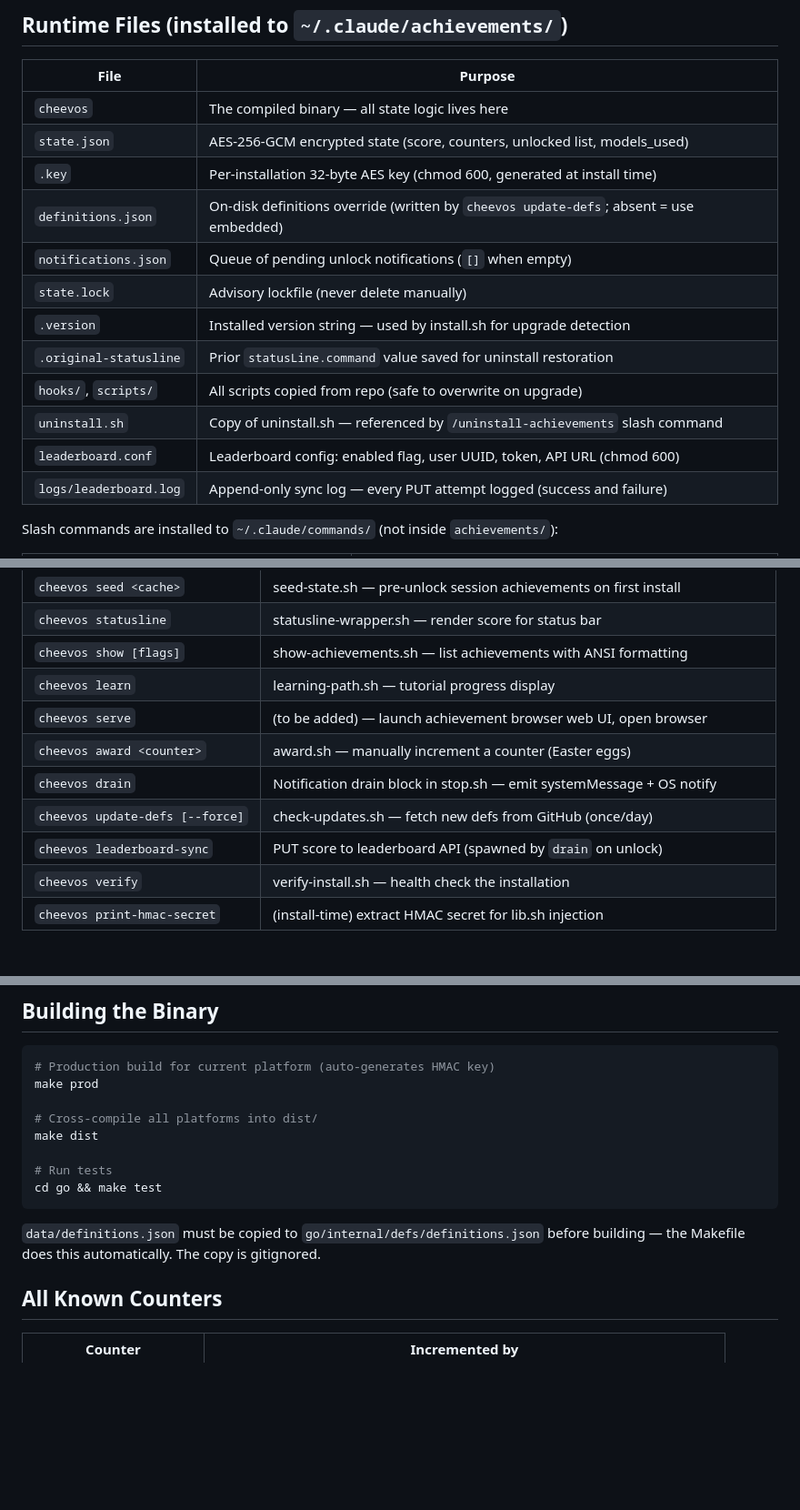
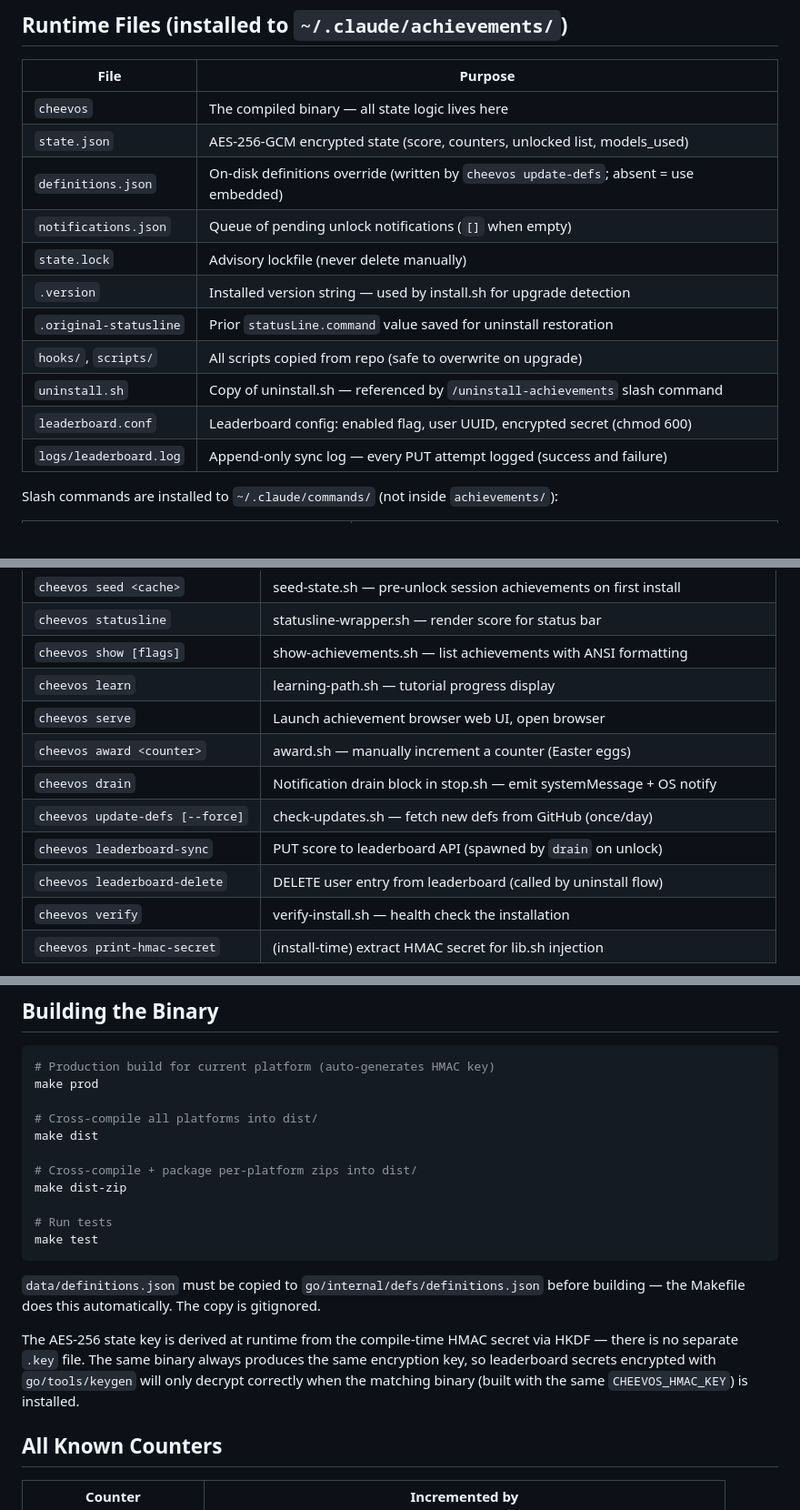
Before and after one commit to KyleLavorato/claude-cheevos, a Markdown page: .claude/claude.md, 3 parts joined by grey strips. Shown at 91% size. GitHub-like rendering; blank space fills up the shorter version.

````diff
--- a/.claude/claude.md
+++ b/.claude/claude.md
@@ -68,7 +71,6 @@ Installed runtime lives at `~/.claude/achievements/` (state never touched on rei
 |---|---|
 | `cheevos` | The compiled binary — all state logic lives here |
 | `state.json` | AES-256-GCM encrypted state (score, counters, unlocked list, models_used) |
-| `.key` | Per-installation 32-byte AES key (chmod 600, generated at install time) |
 | `definitions.json` | On-disk definitions override (written by `cheevos update-defs`; absent = use embedded) |
 | `notifications.json` | Queue of pending unlock notifications (`[]` when empty) |
 | `state.lock` | Advisory lockfile (never delete manually) |
@@ -76,7 +78,7 @@ Installed runtime lives at `~/.claude/achievements/` (state never touched on rei
 | `.original-statusline` | Prior `statusLine.command` value saved for uninstall restoration |
 | `hooks/`, `scripts/` | All scripts copied from repo (safe to overwrite on upgrade) |
 | `uninstall.sh` | Copy of uninstall.sh — referenced by `/uninstall-achievements` slash command |
-| `leaderboard.conf` | Leaderboard config: enabled flag, user UUID, token, API URL (chmod 600) |
+| `leaderboard.conf` | Leaderboard config: enabled flag, user UUID, encrypted secret (chmod 600) |
 | `logs/leaderboard.log` | Append-only sync log — every PUT attempt logged (success and failure) |
 
 Slash commands are installed to `~/.claude/commands/` (not inside `achievements/`):
@@ -373,11 +374,12 @@ The binary (`go/cmd/cheevos/`) replaces all stateful bash scripts. All subcomman
 | `cheevos statusline` | statusline-wrapper.sh — render score for status bar |
 | `cheevos show [flags]` | show-achievements.sh — list achievements with ANSI formatting |
 | `cheevos learn` | learning-path.sh — tutorial progress display |
-| `cheevos serve` | (to be added) — launch achievement browser web UI, open browser |
+| `cheevos serve` | Launch achievement browser web UI, open browser |
 | `cheevos award <counter>` | award.sh — manually increment a counter (Easter eggs) |
 | `cheevos drain` | Notification drain block in stop.sh — emit systemMessage + OS notify |
 | `cheevos update-defs [--force]` | check-updates.sh — fetch new defs from GitHub (once/day) |
 | `cheevos leaderboard-sync` | PUT score to leaderboard API (spawned by `drain` on unlock) |
+| `cheevos leaderboard-delete` | DELETE user entry from leaderboard (called by uninstall flow) |
 | `cheevos verify` | verify-install.sh — health check the installation |
 | `cheevos print-hmac-secret` | (install-time) extract HMAC secret for lib.sh injection |
 
@@ -399,12 +401,20 @@ make prod
 # Cross-compile all platforms into dist/
 make dist
 
+# Cross-compile + package per-platform zips into dist/
+make dist-zip
+
 # Run tests
-cd go && make test
+make test
 ```
 
 `data/definitions.json` must be copied to `go/internal/defs/definitions.json` before
 building — the Makefile does this automatically. The copy is gitignored.
+
+The AES-256 state key is derived at runtime from the compile-time HMAC secret via
+HKDF — there is no separate `.key` file. The same binary always produces the same
+encryption key, so leaderboard secrets encrypted with `go/tools/keygen` will only
+decrypt correctly when the matching binary (built with the same `CHEEVOS_HMAC_KEY`) is installed.
 
 ## All Known Counters
 
````
Also changed, not shown: other parts of .claude/claude.md (+22 -19 lines).
